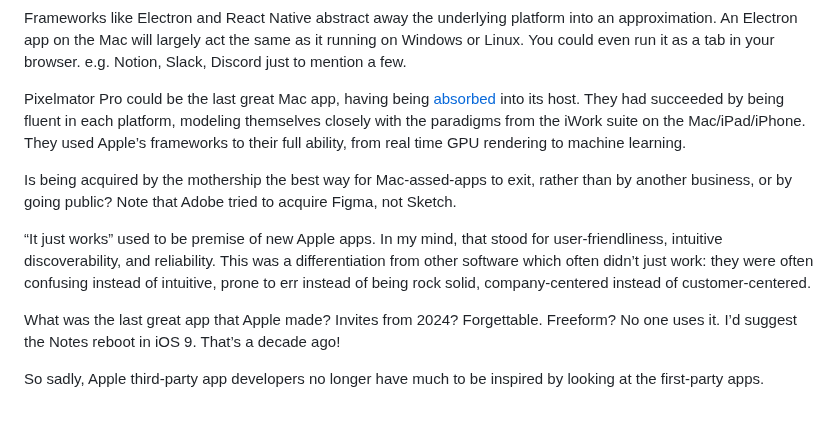
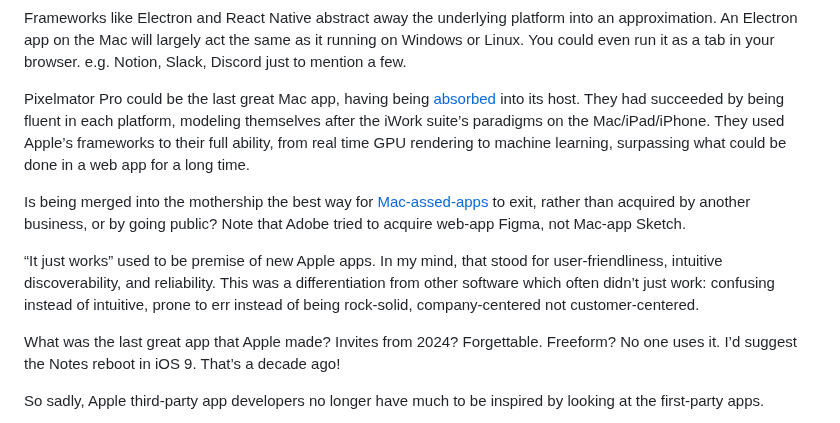
Before and after one commit to RoyalIcing/RoyalIcing, a Markdown page: 2025/apple-app-store-software-commodity.md, the part around the change. GitHub-like rendering.

Commit message:
Word tweaks

```diff
--- a/2025/apple-app-store-software-commodity.md
+++ b/2025/apple-app-store-software-commodity.md
@@ -34,11 +34,11 @@ This previous graphics advantage has become a commodity: instead you can use Goo
 
 Frameworks like Electron and React Native abstract away the underlying platform into an approximation. An Electron app on the Mac will largely act the same as it running on Windows or Linux. You could even run it as a tab in your browser. e.g. Notion, Slack, Discord just to mention a few.
 
-Pixelmator Pro could be the last great Mac app, having being [absorbed](https://www.pixelmator.com/blog/2024/11/01/a-new-home-for-pixelmator) into its host. They had succeeded by being fluent in each platform, modeling themselves closely with the paradigms from the iWork suite on the Mac/iPad/iPhone. They used Apple’s frameworks to their full ability, from real time GPU rendering to machine learning.
+Pixelmator Pro could be the last great Mac app, having being [absorbed](https://www.pixelmator.com/blog/2024/11/01/a-new-home-for-pixelmator) into its host. They had succeeded by being fluent in each platform, modeling themselves after the iWork suite’s paradigms on the Mac/iPad/iPhone. They used Apple’s frameworks to their full ability, from real time GPU rendering to machine learning, surpassing what could be done in a web app for a long time.
 
-Is being acquired by the mothership the best way for Mac-assed-apps to exit, rather than by another business, or by going public? Note that Adobe tried to acquire Figma, not Sketch.
+Is being merged into the mothership the best way for [Mac-assed-apps](https://inessential.com/2020/03/19/proxyman.html) to exit, rather than acquired by another business, or by going public? Note that Adobe tried to acquire web-app Figma, not Mac-app Sketch.
 
-“It just works” used to be premise of new Apple apps. In my mind, that stood for user-friendliness, intuitive discoverability, and reliability. This was a differentiation from other software which often didn’t just work: they were often confusing instead of intuitive, prone to err instead of being rock solid, company-centered instead of customer-centered.
+“It just works” used to be premise of new Apple apps. In my mind, that stood for user-friendliness, intuitive discoverability, and reliability. This was a differentiation from other software which often didn’t just work: confusing instead of intuitive, prone to err instead of being rock-solid, company-centered not customer-centered.
 
 What was the last great app that Apple made? Invites from 2024? Forgettable. Freeform? No one uses it. I’d suggest the Notes reboot in iOS 9. That’s a decade ago!
 
```
